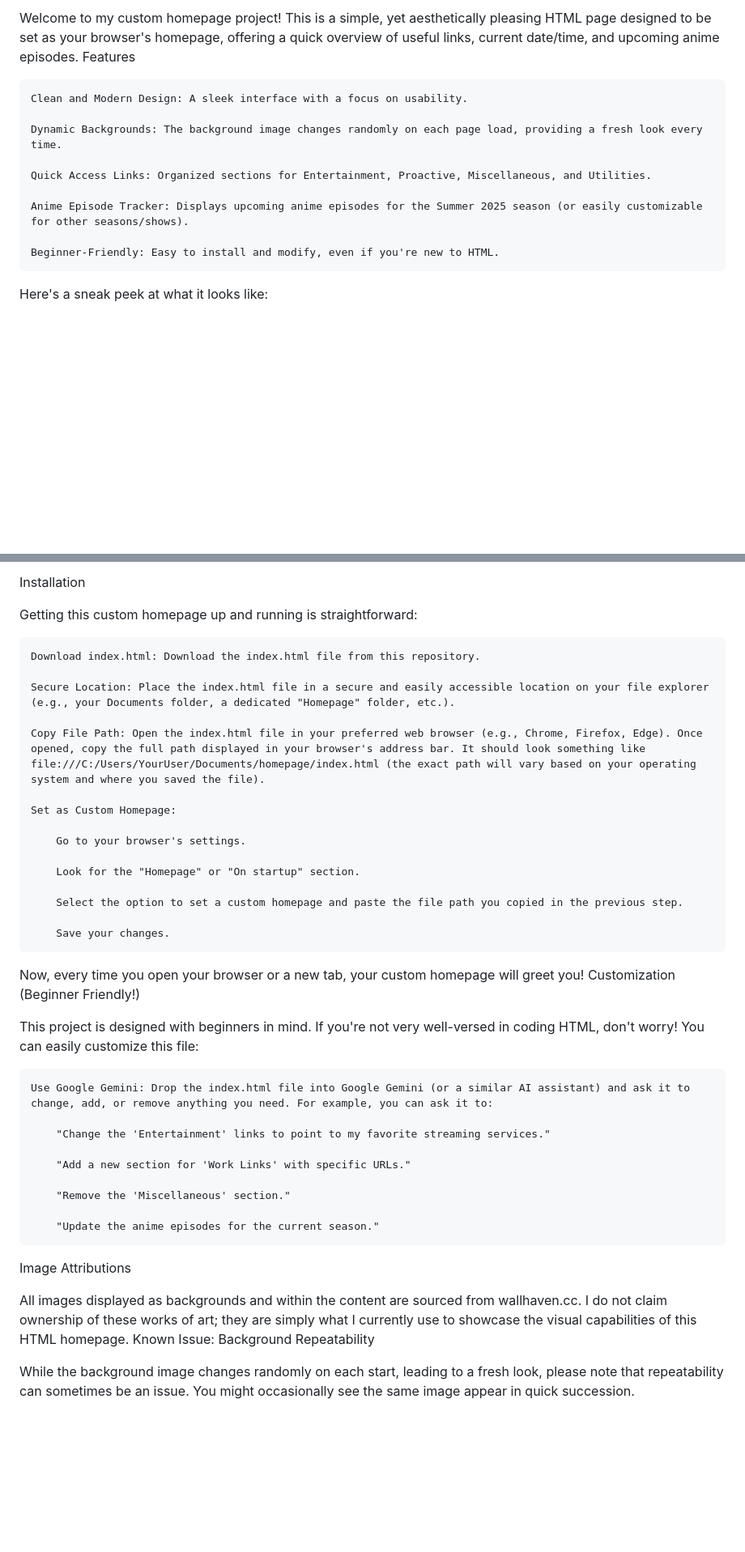
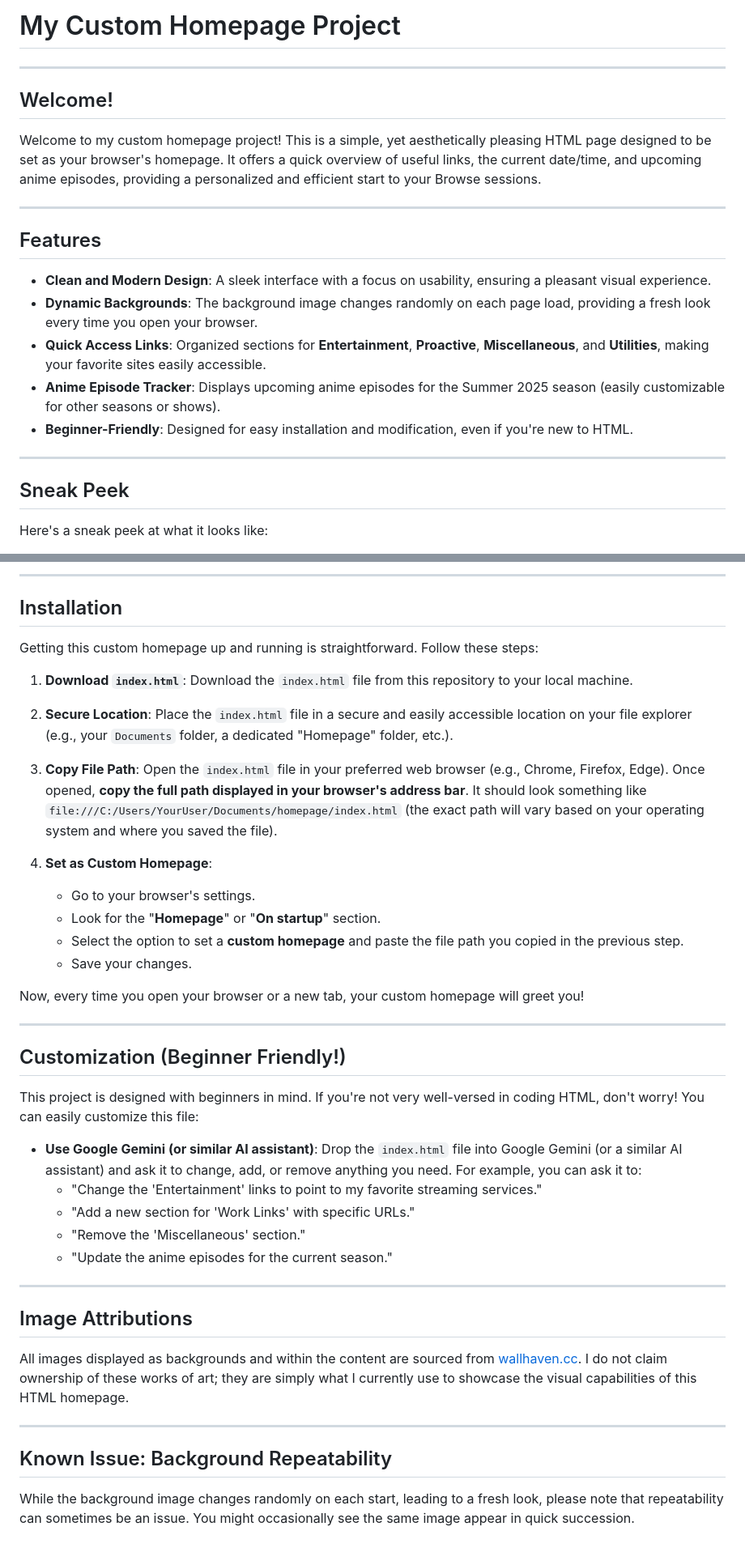
Before and after one commit to leavv-source/startpage-public, a Markdown page: README.md, 2 parts joined by grey strips. Shown at 81% size. Drawn GitHub-style; blank space fills up the shorter version.

```diff
--- a/README.md
+++ b/README.md
@@ -1,15 +1,24 @@
-Welcome to my custom homepage project! This is a simple, yet aesthetically pleasing HTML page designed to be set as your browser's homepage, offering a quick overview of useful links, current date/time, and upcoming anime episodes.
-Features
+# My Custom Homepage Project
 
-    Clean and Modern Design: A sleek interface with a focus on usability.
+---
 
-    Dynamic Backgrounds: The background image changes randomly on each page load, providing a fresh look every time.
+## Welcome!
 
-    Quick Access Links: Organized sections for Entertainment, Proactive, Miscellaneous, and Utilities.
+Welcome to my custom homepage project! This is a simple, yet aesthetically pleasing HTML page designed to be set as your browser's homepage. It offers a quick overview of useful links, the current date/time, and upcoming anime episodes, providing a personalized and efficient start to your Browse sessions.
 
-    Anime Episode Tracker: Displays upcoming anime episodes for the Summer 2025 season (or easily customizable for other seasons/shows).
+---
 
-    Beginner-Friendly: Easy to install and modify, even if you're new to HTML.
+## Features
+
+* **Clean and Modern Design**: A sleek interface with a focus on usability, ensuring a pleasant visual experience.
+* **Dynamic Backgrounds**: The background image changes randomly on each page load, providing a fresh look every time you open your browser.
+* **Quick Access Links**: Organized sections for **Entertainment**, **Proactive**, **Miscellaneous**, and **Utilities**, making your favorite sites easily accessible.
+* **Anime Episode Tracker**: Displays upcoming anime episodes for the Summer 2025 season (easily customizable for other seasons or shows).
+* **Beginner-Friendly**: Designed for easy installation and modification, even if you're new to HTML.
+
+---
+
+## Sneak Peek
 
 Here's a sneak peek at what it looks like:
 
@@ -17,42 +26,44 @@ Here's a sneak peek at what it looks like:
 
-Installation
+---
 
-Getting this custom homepage up and running is straightforward:
+## Installation
 
-    Download index.html: Download the index.html file from this repository.
+Getting this custom homepage up and running is straightforward. Follow these steps:
 
-    Secure Location: Place the index.html file in a secure and easily accessible location on your file explorer (e.g., your Documents folder, a dedicated "Homepage" folder, etc.).
+1.  **Download `index.html`**: Download the `index.html` file from this repository to your local machine.
 
-    Copy File Path: Open the index.html file in your preferred web browser (e.g., Chrome, Firefox, Edge). Once opened, copy the full path displayed in your browser's address bar. It should look something like file:///C:/Users/YourUser/Documents/homepage/index.html (the exact path will vary based on your operating system and where you saved the file).
+2.  **Secure Location**: Place the `index.html` file in a secure and easily accessible location on your file explorer (e.g., your `Documents` folder, a dedicated "Homepage" folder, etc.).
 
-    Set as Custom Homepage:
+3.  **Copy File Path**: Open the `index.html` file in your preferred web browser (e.g., Chrome, Firefox, Edge). Once opened, **copy the full path displayed in your browser's address bar**. It should look something like `file:///C:/Users/YourUser/Documents/homepage/index.html` (the exact path will vary based on your operating system and where you saved the file).
 
-        Go to your browser's settings.
-
-        Look for the "Homepage" or "On startup" section.
-
-        Select the option to set a custom homepage and paste the file path you copied in the previous step.
-
-        Save your changes.
+4.  **Set as Custom Homepage**:
+    * Go to your browser's settings.
+    * Look for the "**Homepage**" or "**On startup**" section.
+    * Select the option to set a **custom homepage** and paste the file path you copied in the previous step.
+    * Save your changes.
 
 Now, every time you open your browser or a new tab, your custom homepage will greet you!
-Customization (Beginner Friendly!)
+
+---
+
+## Customization (Beginner Friendly!)
 
 This project is designed with beginners in mind. If you're not very well-versed in coding HTML, don't worry! You can easily customize this file:
 
-    Use Google Gemini: Drop the index.html file into Google Gemini (or a similar AI assistant) and ask it to change, add, or remove anything you need. For example, you can ask it to:
+* **Use Google Gemini (or similar AI assistant)**: Drop the `index.html` file into Google Gemini (or a similar AI assistant) and ask it to change, add, or remove anything you need. For example, you can ask it to:
+    * "Change the 'Entertainment' links to point to my favorite streaming services."
+    * "Add a new section for 'Work Links' with specific URLs."
+    * "Remove the 'Miscellaneous' section."
+    * "Update the anime episodes for the current season."
 
-        "Change the 'Entertainment' links to point to my favorite streaming services."
+---
 
-        "Add a new section for 'Work Links' with specific URLs."
+## Image Attributions
 
-        "Remove the 'Miscellaneous' section."
+All images displayed as backgrounds and within the content are sourced from [wallhaven.cc](https://wallhaven.cc/). I do not claim ownership of these works of art; they are simply what I currently use to showcase the visual capabilities of this HTML homepage.
 
-        "Update the anime episodes for the current season."
+---
 
-Image Attributions
-
-All images displayed as backgrounds and within the content are sourced from wallhaven.cc. I do not claim ownership of these works of art; they are simply what I currently use to showcase the visual capabilities of this HTML homepage.
-Known Issue: Background Repeatability
+## Known Issue: Background Repeatability
 
 While the background image changes randomly on each start, leading to a fresh look, please note that repeatability can sometimes be an issue. You might occasionally see the same image appear in quick succession.
```
Also changed, not shown: other parts of README.md (+1 -1 lines).
